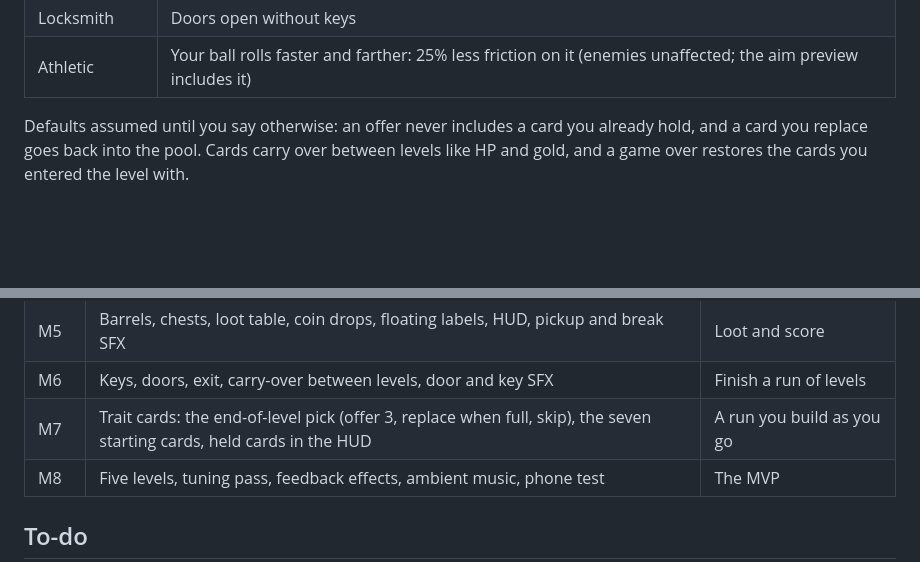
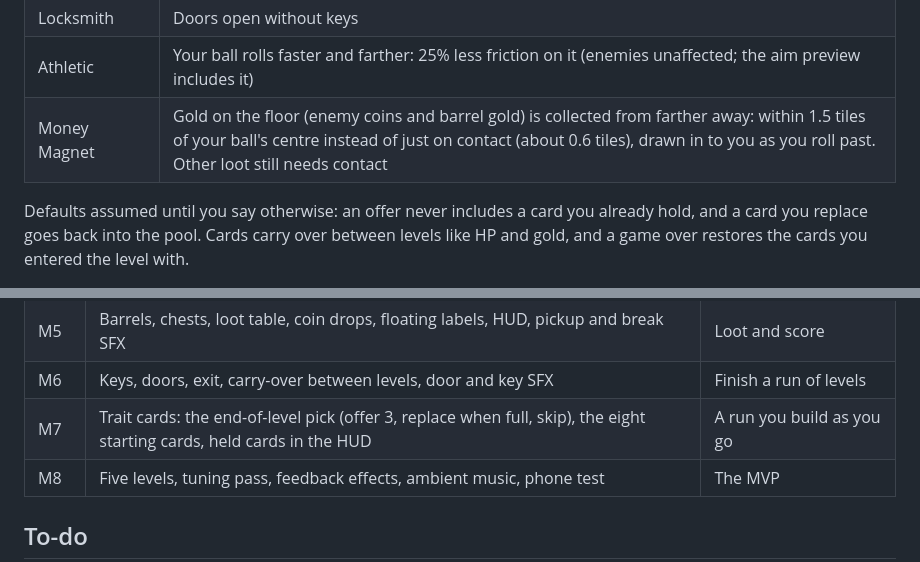
Before and after one commit to k0ik/Dungeonball26, a Markdown page: docs/design.md, 2 parts joined by grey strips. Rendered like a GitHub page; blank space fills up the shorter version.

Commit message:
Design doc: Money Magnet trait card
Co-Authored-By: Claude Opus 5.5 <noreply@anthropic.com>
Claude-Session: https://claude.ai/code/session_01M6Bgc199hmfrec1R1iTm58

```diff
--- a/docs/design.md
+++ b/docs/design.md
@@ -147,6 +147,7 @@ Starting cards (numbers are defaults to tune):
 | Scavenger | Barrels break in one hit |
 | Locksmith | Doors open without keys |
 | Athletic | Your ball rolls faster and farther: 25% less friction on it (enemies unaffected; the aim preview includes it) |
+| Money Magnet | Gold on the floor (enemy coins and barrel gold) is collected from farther away: within 1.5 tiles of your ball's centre instead of just on contact (about 0.6 tiles), drawn in to you as you roll past. Other loot still needs contact |
 
 Defaults assumed until you say otherwise: an offer never includes a card you already hold, and a card you replace goes back into the pool. Cards carry over between levels like HP and gold, and a game over restores the cards you entered the level with.
 
@@ -274,7 +275,7 @@ Two habits keep tuning cheap. Put every number from this doc in one config file.
 | M4 | Turn manager, line of sight, "!" markers, lunges, lives, respawn, lunge and hero-hit SFX | The full core loop |
 | M5 | Barrels, chests, loot table, coin drops, floating labels, HUD, pickup and break SFX | Loot and score |
 | M6 | Keys, doors, exit, carry-over between levels, door and key SFX | Finish a run of levels |
-| M7 | Trait cards: the end-of-level pick (offer 3, replace when full, skip), the seven starting cards, held cards in the HUD | A run you build as you go |
+| M7 | Trait cards: the end-of-level pick (offer 3, replace when full, skip), the eight starting cards, held cards in the HUD | A run you build as you go |
 | M8 | Five levels, tuning pass, feedback effects, ambient music, phone test | The MVP |
 
 ## To-do
```
